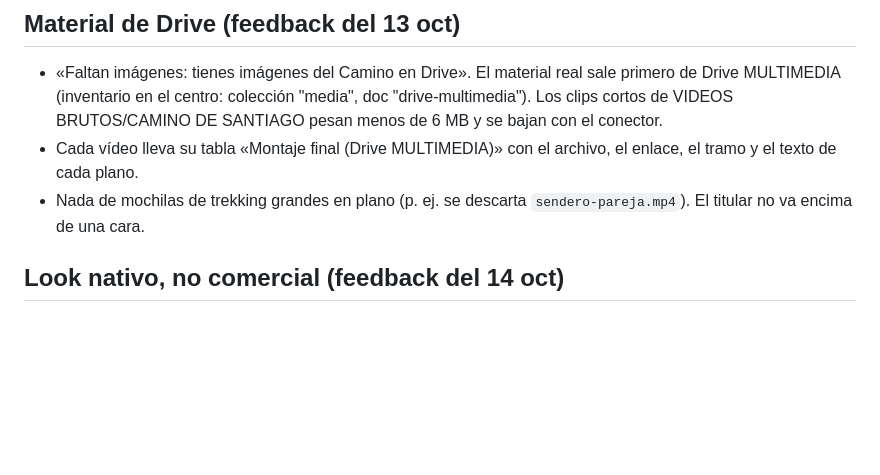
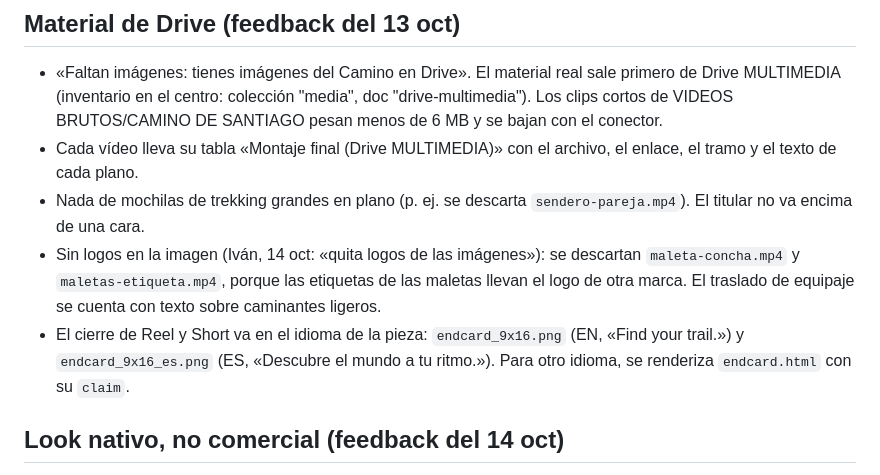
Before and after one commit to GrowthOW/EDICI-N-DE-REELS, a Markdown page: docs/PIEZAS_FEEDBACK.md, the part around the change. GitHub-like rendering; blank space fills up the shorter version.

Commit message:
PIEZAS_FEEDBACK: fuera los clips de maletas con logo ajeno; cierre en el idioma de la pieza
Co-Authored-By: Claude Opus 5.5 <noreply@anthropic.com>
Claude-Session: https://claude.ai/code/session_0152UrWpfmLuTG9vu2piWTuP

```diff
--- a/docs/PIEZAS_FEEDBACK.md
+++ b/docs/PIEZAS_FEEDBACK.md
@@ -15,6 +15,8 @@ Cada comentario de revisión se convierte aquí en una regla. Antes de montar la
 - «Faltan imágenes: tienes imágenes del Camino en Drive». El material real sale primero de Drive MULTIMEDIA (inventario en el centro: colección "media", doc "drive-multimedia"). Los clips cortos de VIDEOS BRUTOS/CAMINO DE SANTIAGO pesan menos de 6 MB y se bajan con el conector.
 - Cada vídeo lleva su tabla «Montaje final (Drive MULTIMEDIA)» con el archivo, el enlace, el tramo y el texto de cada plano.
 - Nada de mochilas de trekking grandes en plano (p. ej. se descarta `sendero-pareja.mp4`). El titular no va encima de una cara.
+- Sin logos en la imagen (Iván, 14 oct: «quita logos de las imágenes»): se descartan `maleta-concha.mp4` y `maletas-etiqueta.mp4`, porque las etiquetas de las maletas llevan el logo de otra marca. El traslado de equipaje se cuenta con texto sobre caminantes ligeros.
+- El cierre de Reel y Short va en el idioma de la pieza: `endcard_9x16.png` (EN, «Find your trail.») y `endcard_9x16_es.png` (ES, «Descubre el mundo a tu ritmo.»). Para otro idioma, se renderiza `endcard.html` con su `claim`.
 
 ## Look nativo, no comercial (feedback del 14 oct)
 - «No quiero que las piezas de redes tengan esa portada tan corporativa»; «necesitamos un look & feel de contenido más nativo y menos comercial». En TikTok, Reels, Shorts, Instagram y Facebook esta regla manda sobre el estilo de marca del repo (CLAUDE.md): las piezas parecen contenido de creador, no anuncio.
```
